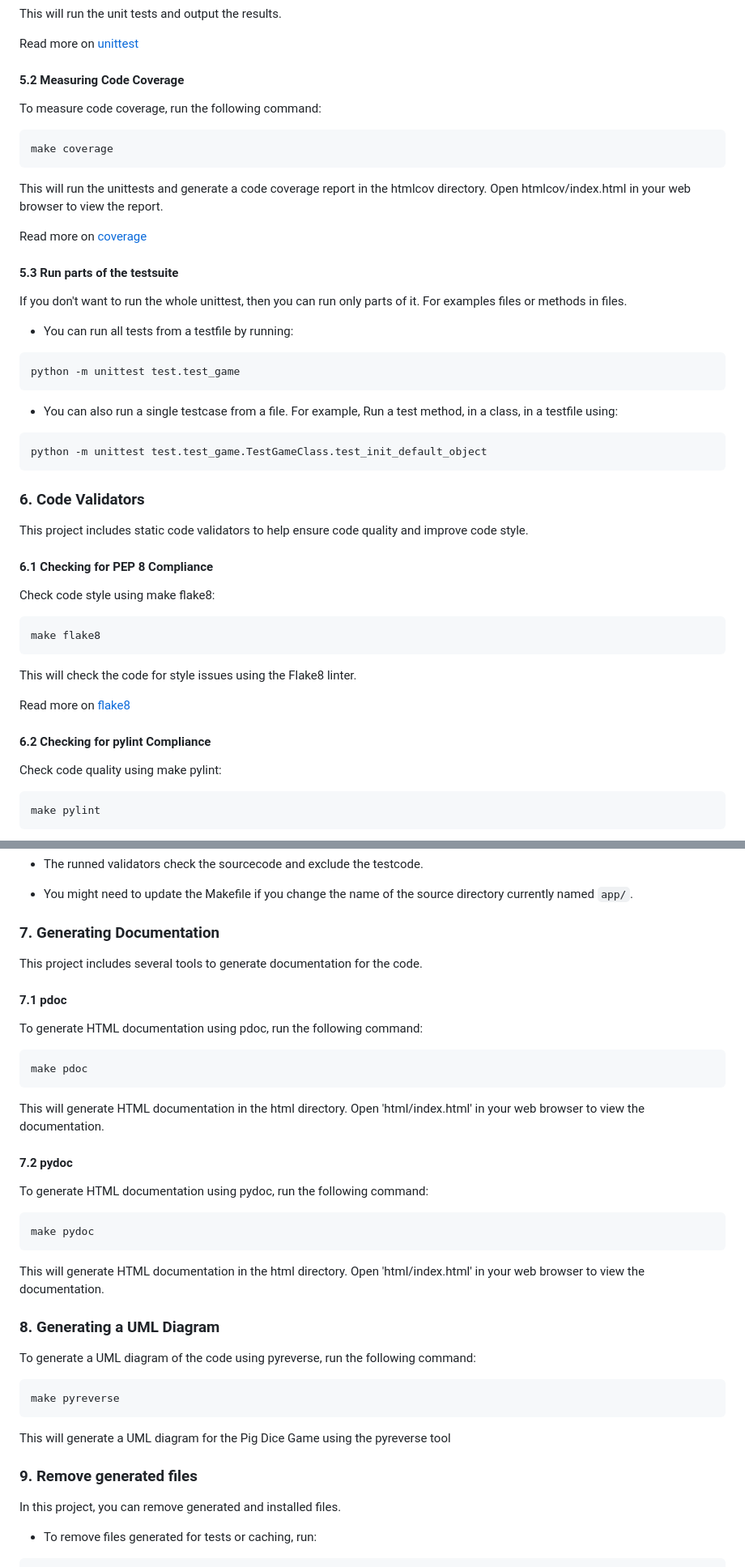
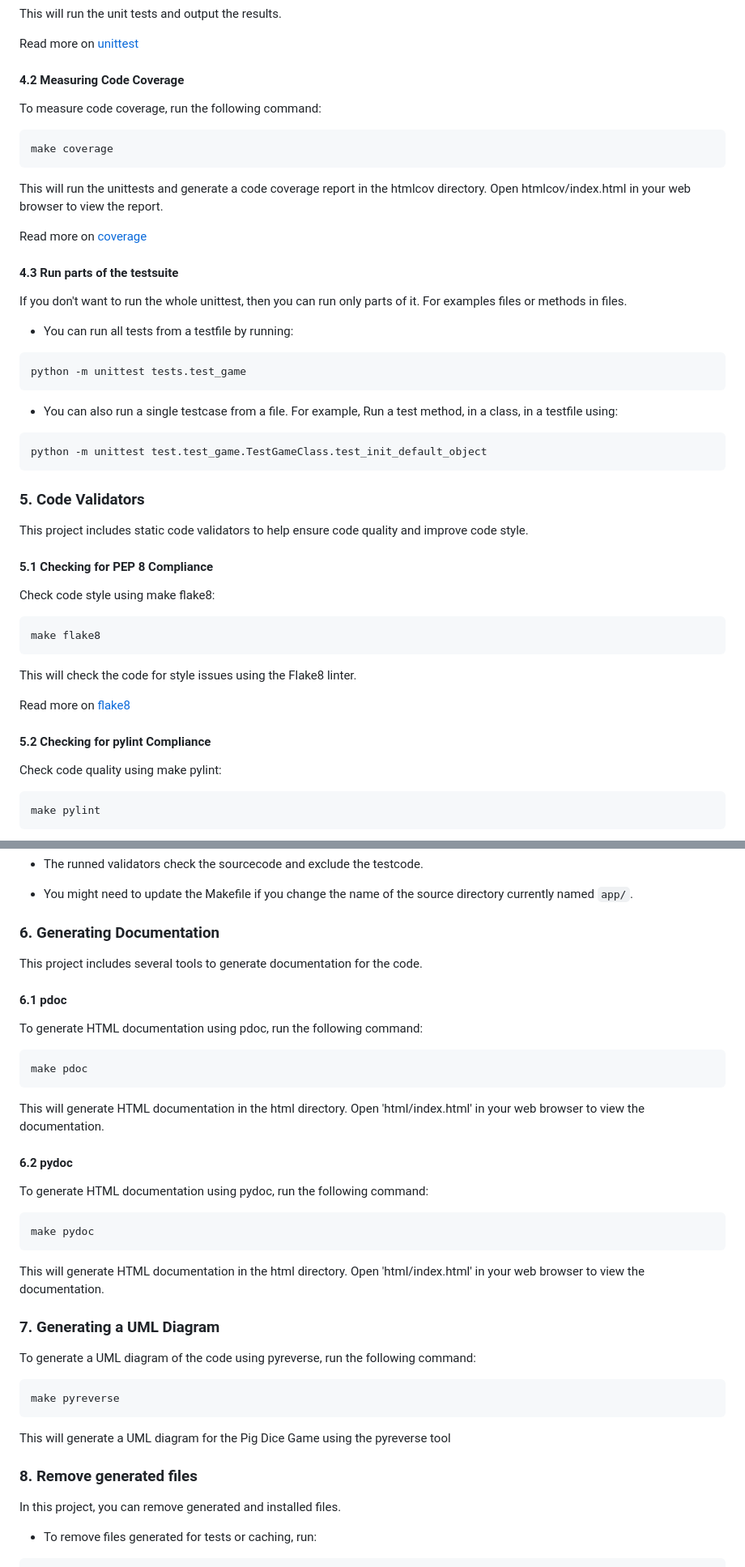
Before and after one commit to OmarZarifa/DICE-GAME, a Markdown page: README.md, 2 parts joined by grey strips. Shown: that part at 81% size. Rendered like a GitHub page.

````diff
--- a/README.md
+++ b/README.md
@@ -99,7 +89,7 @@ This will run the unit tests and output the results.
 
 Read more on [unittest](https://docs.python.org/3/library/unittest.html)
 
-#### 5.2 Measuring Code Coverage
+#### 4.2 Measuring Code Coverage
 To measure code coverage, run the following command:
 ```bash
 make coverage
@@ -108,13 +98,13 @@ This will run the unittests and generate a code coverage report in the htmlcov d
 
 Read more on [coverage](https://coverage.readthedocs.io/)
 
-#### 5.3 Run parts of the testsuite
+#### 4.3 Run parts of the testsuite
 If you don't want to run the whole unittest, then you can run only parts of it. For examples files or methods in files.
 
 * You can run all tests from a testfile by running:
 
 ```bash
-python -m unittest test.test_game
+python -m unittest tests.test_game
 ```
 
 * You can also run a single testcase from a file. For example, Run a test method, in a class, in a testfile using:
@@ -123,9 +113,9 @@ python -m unittest test.test_game
 python -m unittest test.test_game.TestGameClass.test_init_default_object
 ```
 
-### 6. Code Validators
+### 5. Code Validators
 This project includes static code validators to help ensure code quality and improve code style.
-#### 6.1 Checking for PEP 8 Compliance
+#### 5.1 Checking for PEP 8 Compliance
 Check code style using make flake8:
 ```bash
 make flake8
@@ -134,7 +124,7 @@ This will check the code for style issues using the Flake8 linter.
 
 Read more on [flake8](https://flake8.pycqa.org/en/latest/)
 
-#### 6.2 Checking for pylint Compliance
+#### 5.2 Checking for pylint Compliance
 Check code quality using make pylint:
 ```bash
 make pylint
@@ -153,17 +143,17 @@ make lint
 
 * You might need to update the Makefile if you change the name of the source directory currently named `app/`.
 
-### 7. Generating Documentation
+### 6. Generating Documentation
 This project includes several tools to generate documentation for the code.
 
-#### 7.1 pdoc
+#### 6.1 pdoc
 To generate HTML documentation using pdoc, run the following command:
 ```bash
 make pdoc
 ```
 This will generate HTML documentation in the html directory. Open 'html/index.html' in your web browser to view the documentation.
 
-#### 7.2 pydoc
+#### 6.2 pydoc
 To generate HTML documentation using pydoc, run the following command:
 ```bash
 make pydoc
@@ -171,7 +161,7 @@ make pydoc
 This will generate HTML documentation in the html directory. Open 'html/index.html' in your web browser to view the documentation.
 
 
-### 8. Generating a UML Diagram
+### 7. Generating a UML Diagram
 To generate a UML diagram of the code using pyreverse, run the following command:
 ```bash
 make pyreverse
@@ -179,7 +169,7 @@ make pyreverse
 This will generate a UML diagram for the Pig Dice Game using the pyreverse tool
 
 
-### 9. Remove generated files
+### 8. Remove generated files
 In this project, you can remove generated and installed files.
 * To remove files generated for tests or caching, run:
 ```bash
````
Also changed, not shown: other parts of README.md (+10 -20 lines).
